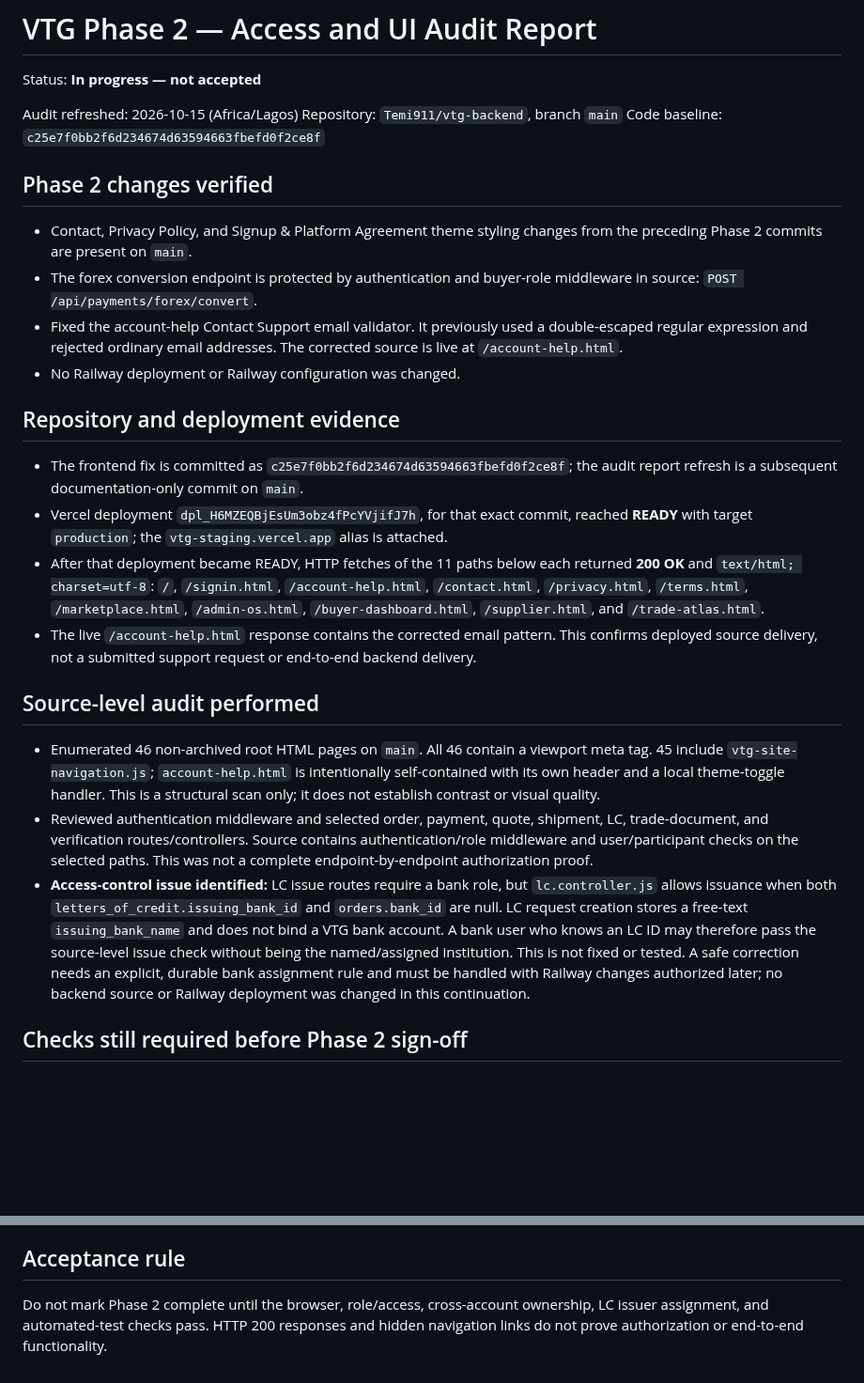
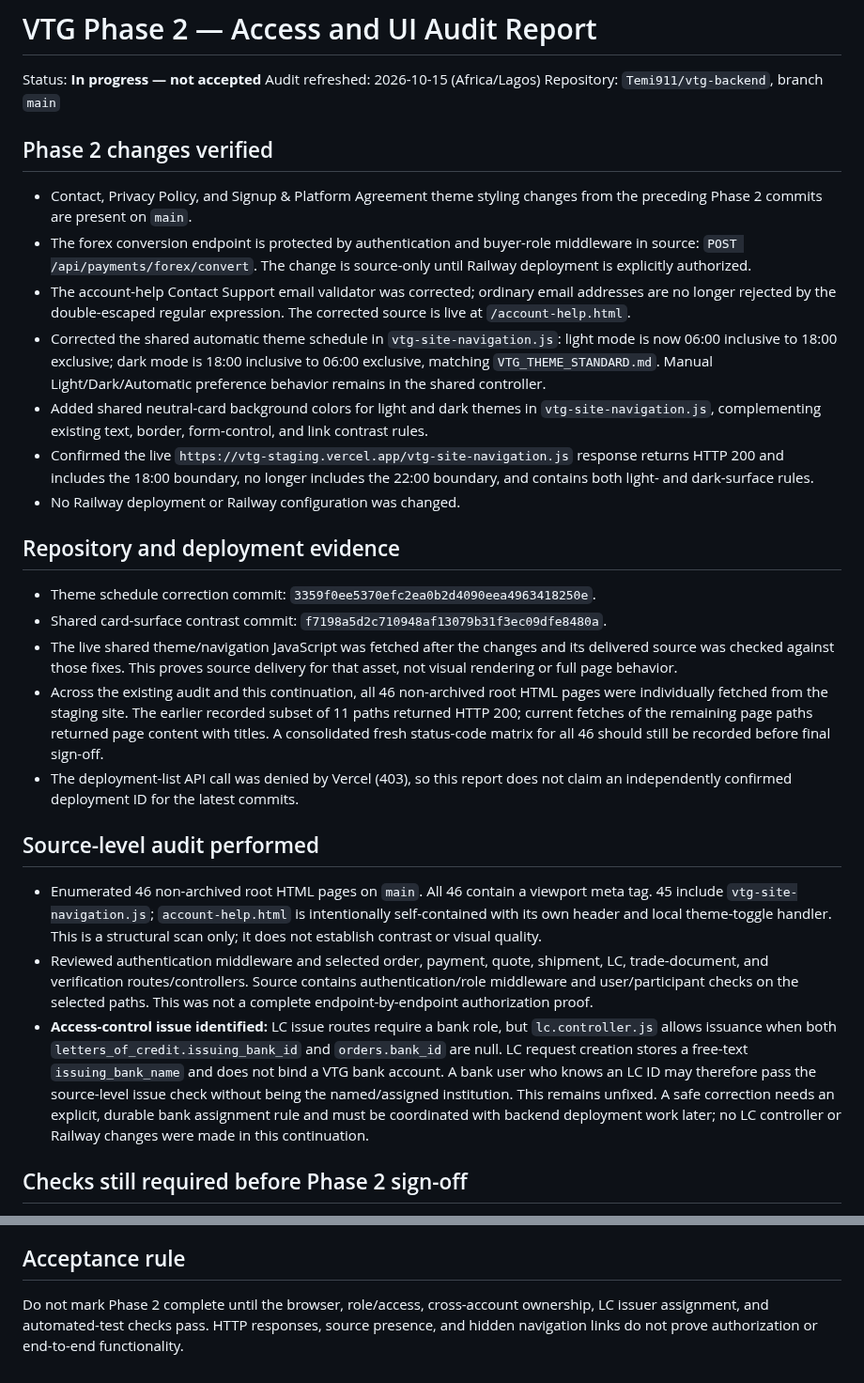
Before and after one commit to Temi911/vtg-backend, a Markdown page: docs/VTG_PHASE2_AUDIT_REPORT.md, 2 parts joined by grey strips. Shown at 94% size. Rendered like a GitHub page; blank space fills up the shorter version.

Commit message:
Docs: record Phase 2 theme hardening and remaining acceptance gaps

```diff
--- a/docs/VTG_PHASE2_AUDIT_REPORT.md
+++ b/docs/VTG_PHASE2_AUDIT_REPORT.md
@@ -1,30 +1,32 @@
 # VTG Phase 2 — Access and UI Audit Report
 
 Status: **In progress — not accepted**
-
 Audit refreshed: 2026-10-15 (Africa/Lagos)
 Repository: `Temi911/vtg-backend`, branch `main`
-Code baseline: `c25e7f0bb2f6d234674d63594663fbefd0f2ce8f`
 
 ## Phase 2 changes verified
 
 - Contact, Privacy Policy, and Signup & Platform Agreement theme styling changes from the preceding Phase 2 commits are present on `main`.
-- The forex conversion endpoint is protected by authentication and buyer-role middleware in source: `POST /api/payments/forex/convert`.
-- Fixed the account-help Contact Support email validator. It previously used a double-escaped regular expression and rejected ordinary email addresses. The corrected source is live at `/account-help.html`.
+- The forex conversion endpoint is protected by authentication and buyer-role middleware in source: `POST /api/payments/forex/convert`. The change is source-only until Railway deployment is explicitly authorized.
+- The account-help Contact Support email validator was corrected; ordinary email addresses are no longer rejected by the double-escaped regular expression. The corrected source is live at `/account-help.html`.
+- Corrected the shared automatic theme schedule in `vtg-site-navigation.js`: light mode is now 06:00 inclusive to 18:00 exclusive; dark mode is 18:00 inclusive to 06:00 exclusive, matching `VTG_THEME_STANDARD.md`. Manual Light/Dark/Automatic preference behavior remains in the shared controller.
+- Added shared neutral-card background colors for light and dark themes in `vtg-site-navigation.js`, complementing existing text, border, form-control, and link contrast rules.
+- Confirmed the live `https://vtg-staging.vercel.app/vtg-site-navigation.js` response returns HTTP 200 and includes the 18:00 boundary, no longer includes the 22:00 boundary, and contains both light- and dark-surface rules.
 - No Railway deployment or Railway configuration was changed.
 
 ## Repository and deployment evidence
 
-- The frontend fix is committed as `c25e7f0bb2f6d234674d63594663fbefd0f2ce8f`; the audit report refresh is a subsequent documentation-only commit on `main`.
-- Vercel deployment `dpl_H6MZEQBjEsUm3obz4fPcYVjifJ7h`, for that exact commit, reached **READY** with target `production`; the `vtg-staging.vercel.app` alias is attached.
-- After that deployment became READY, HTTP fetches of the 11 paths below each returned **200 OK** and `text/html; charset=utf-8`: `/`, `/signin.html`, `/account-help.html`, `/contact.html`, `/privacy.html`, `/terms.html`, `/marketplace.html`, `/admin-os.html`, `/buyer-dashboard.html`, `/supplier.html`, and `/trade-atlas.html`.
-- The live `/account-help.html` response contains the corrected email pattern. This confirms deployed source delivery, not a submitted support request or end-to-end backend delivery.
+- Theme schedule correction commit: `3359f0ee5370efc2ea0b2d4090eea4963418250e`.
+- Shared card-surface contrast commit: `f7198a5d2c710948af13079b31f3ec09dfe8480a`.
+- The live shared theme/navigation JavaScript was fetched after the changes and its delivered source was checked against those fixes. This proves source delivery for that asset, not visual rendering or full page behavior.
+- Across the existing audit and this continuation, all 46 non-archived root HTML pages were individually fetched from the staging site. The earlier recorded subset of 11 paths returned HTTP 200; current fetches of the remaining page paths returned page content with titles. A consolidated fresh status-code matrix for all 46 should still be recorded before final sign-off.
+- The deployment-list API call was denied by Vercel (403), so this report does not claim an independently confirmed deployment ID for the latest commits.
 
 ## Source-level audit performed
 
-- Enumerated 46 non-archived root HTML pages on `main`. All 46 contain a viewport meta tag. 45 include `vtg-site-navigation.js`; `account-help.html` is intentionally self-contained with its own header and a local theme-toggle handler. This is a structural scan only; it does not establish contrast or visual quality.
+- Enumerated 46 non-archived root HTML pages on `main`. All 46 contain a viewport meta tag. 45 include `vtg-site-navigation.js`; `account-help.html` is intentionally self-contained with its own header and local theme-toggle handler. This is a structural scan only; it does not establish contrast or visual quality.
 - Reviewed authentication middleware and selected order, payment, quote, shipment, LC, trade-document, and verification routes/controllers. Source contains authentication/role middleware and user/participant checks on the selected paths. This was not a complete endpoint-by-endpoint authorization proof.
-- **Access-control issue identified:** LC issue routes require a bank role, but `lc.controller.js` allows issuance when both `letters_of_credit.issuing_bank_id` and `orders.bank_id` are null. LC request creation stores a free-text `issuing_bank_name` and does not bind a VTG bank account. A bank user who knows an LC ID may therefore pass the source-level issue check without being the named/assigned institution. This is not fixed or tested. A safe correction needs an explicit, durable bank assignment rule and must be handled with Railway changes authorized later; no backend source or Railway deployment was changed in this continuation.
+- **Access-control issue identified:** LC issue routes require a bank role, but `lc.controller.js` allows issuance when both `letters_of_credit.issuing_bank_id` and `orders.bank_id` are null. LC request creation stores a free-text `issuing_bank_name` and does not bind a VTG bank account. A bank user who knows an LC ID may therefore pass the source-level issue check without being the named/assigned institution. This remains unfixed. A safe correction needs an explicit, durable bank assignment rule and must be coordinated with backend deployment work later; no LC controller or Railway changes were made in this continuation.
 
 ## Checks still required before Phase 2 sign-off
 
@@ -39,4 +41,4 @@ Code baseline: `c25e7f0bb2f6d234674d63594663fbefd0f2ce8f`
 
 ## Acceptance rule
 
-Do not mark Phase 2 complete until the browser, role/access, cross-account ownership, LC issuer assignment, and automated-test checks pass. HTTP 200 responses and hidden navigation links do not prove authorization or end-to-end functionality.
+Do not mark Phase 2 complete until the browser, role/access, cross-account ownership, LC issuer assignment, and automated-test checks pass. HTTP responses, source presence, and hidden navigation links do not prove authorization or end-to-end functionality.
```
